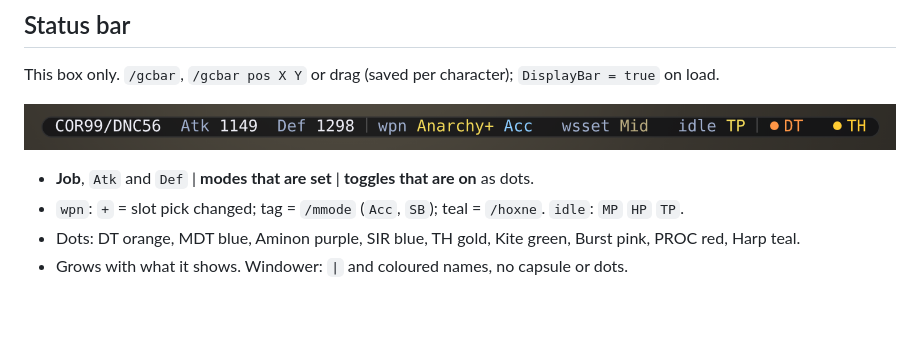
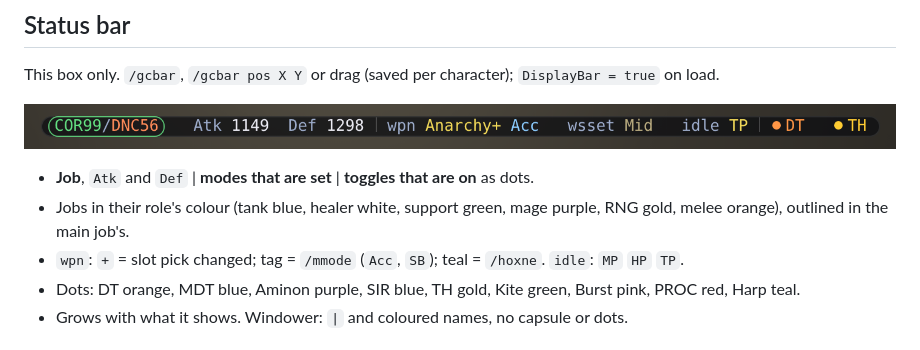
Before and after one commit to ary1l/goomswap, a Markdown page: README.md, the part around the change. Rendered like a GitHub page; pictures changed too: docs/gcbar.png; blank space fills up the shorter version.

Commit message:
/gcbar: jobs in their role colour, outlined in the main job's
Tank blue, healer white, support green, mage purple, RNG gold, melee
orange. Ashita draws a rounded outline around the job text in the main
job's colour; Windower shows the colours only. README text and image.

Co-Authored-By: Claude Opus 5.5 <noreply@anthropic.com>
Claude-Session: https://claude.ai/code/session_01GjFPLzfJPpNNSrzg4WuDgg

```diff
--- a/README.md
+++ b/README.md
@@ -281,6 +281,8 @@ This box only. `/gcbar`, `/gcbar pos X Y` or drag (saved per character); `Displa
 ![The status bar](docs/gcbar.png)
 
 - **Job**, `Atk` and `Def` | **modes that are set** | **toggles that are on** as dots.
+- Jobs in their role's colour (tank blue, healer white, support green, mage purple, RNG gold, melee orange), outlined
+  in the main job's.
 - `wpn`: `+` = slot pick changed; tag = `/mmode` (`Acc`, `SB`); teal = `/hoxne`. `idle`: `MP` `HP` `TP`.
 - Dots: DT orange, MDT blue, Aminon purple, SIR blue, TH gold, Kite green, Burst pink, PROC red, Harp teal.
 - Grows with what it shows. Windower: `|` and coloured names, no capsule or dots.
```
Also changed, not shown: 1 other file.
